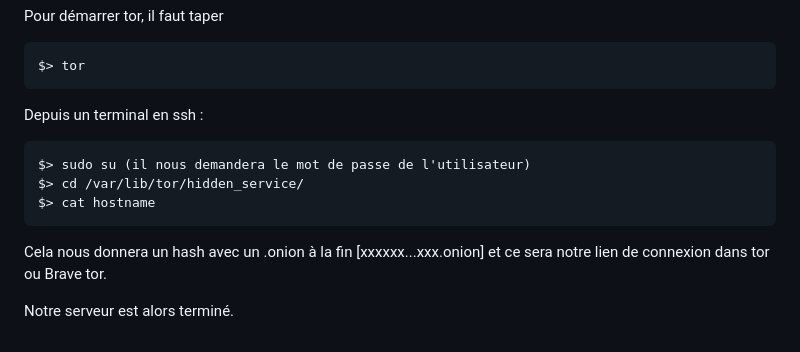
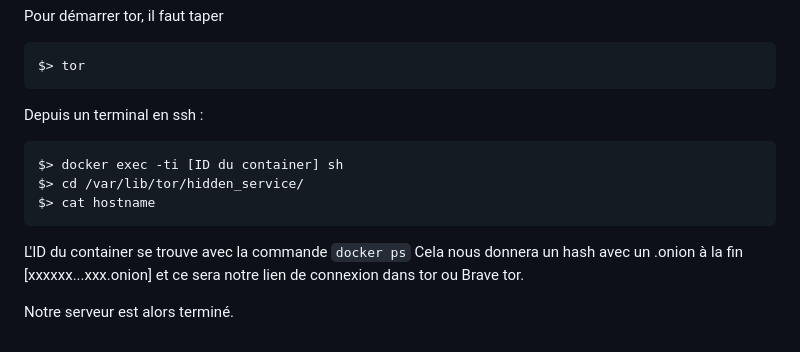
Before and after one commit to AchelDrinker/Piscine-Cybersecurity, a Markdown page: Day_02/README.md, the part around the change. Drawn GitHub-style.

````diff
--- a/Day_02/README.md
+++ b/Day_02/README.md
@@ -144,10 +144,11 @@ $> tor
 ```
 Depuis un terminal en ssh :
 ```
-$> sudo su (il nous demandera le mot de passe de l'utilisateur)
+$> docker exec -ti [ID du container] sh
 $> cd /var/lib/tor/hidden_service/
 $> cat hostname
 ```
+L'ID du container se trouve avec la commande ```docker ps```
 Cela nous donnera un hash avec un .onion à la fin [xxxxxx...xxx.onion] et ce sera notre lien de connexion dans tor ou Brave tor.
 
 Notre serveur est alors terminé.
````
